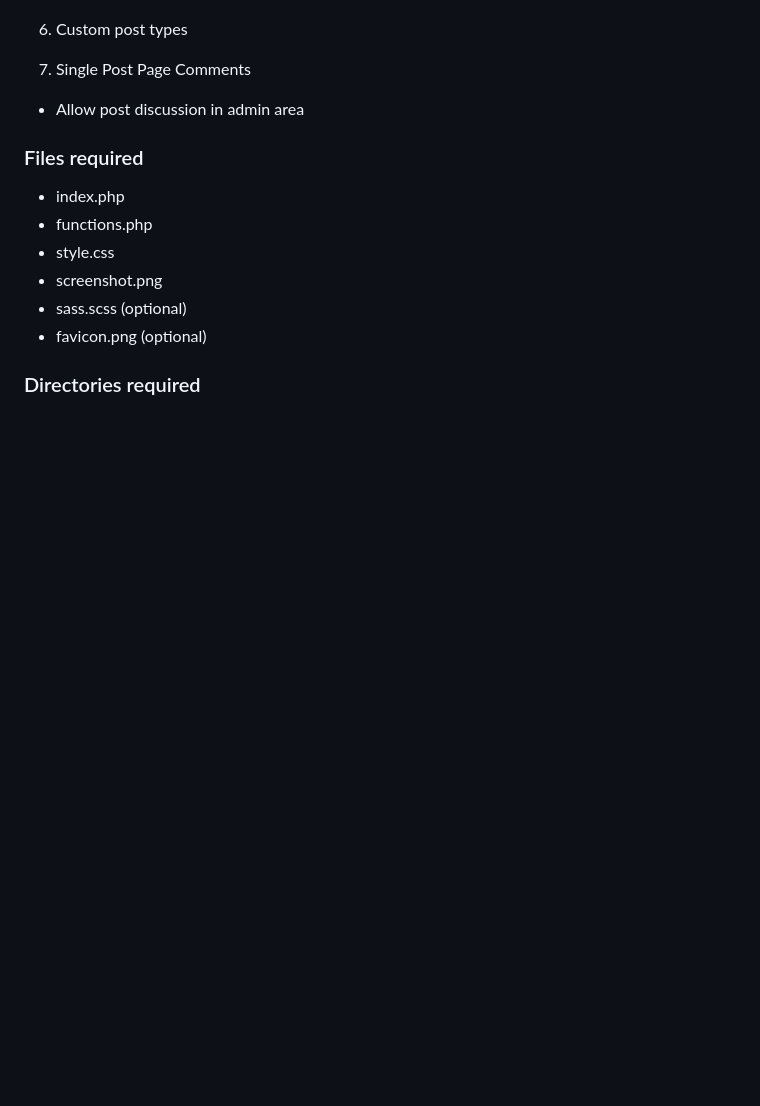
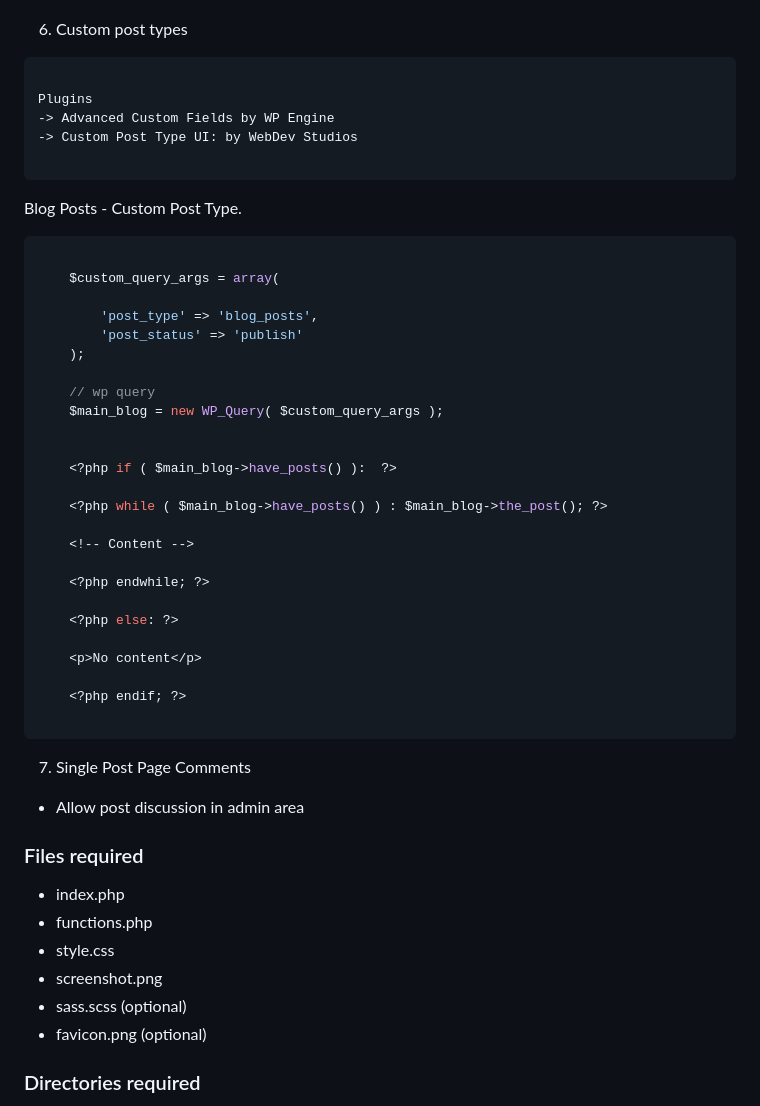
Before and after one commit to jg-digital-media/jgdm_wordpress_theme, a Markdown page: readme.md, the part around the change printed below. Drawn GitHub-style; blank space fills up the shorter version.

````diff
--- a/readme.md
+++ b/readme.md
@@ -54,4 +140,43 @@
 6. Custom post types
+
+```not currently created in code  - uses
+
+Plugins
+-> Advanced Custom Fields by WP Engine
+-> Custom Post Type UI: by WebDev Studios
+
+```
+
+Blog Posts - Custom Post Type.
+
+```php
+
+    $custom_query_args = array(
+
+        'post_type' => 'blog_posts',
+        'post_status' => 'publish'
+    );
+
+    // wp query
+    $main_blog = new WP_Query( $custom_query_args );
+
+
+    <?php if ( $main_blog->have_posts() ):  ?>
+
+    <?php while ( $main_blog->have_posts() ) : $main_blog->the_post(); ?>
+
+    <!-- Content -->
+
+    <?php endwhile; ?>
+
+    <?php else: ?>
+
+    <p>No content</p>
+
+    <?php endif; ?>
+
+```
+
 
 7. Single Post Page Comments
 
````
Also changed, not shown: other parts of readme.md (+93 -7 lines).
